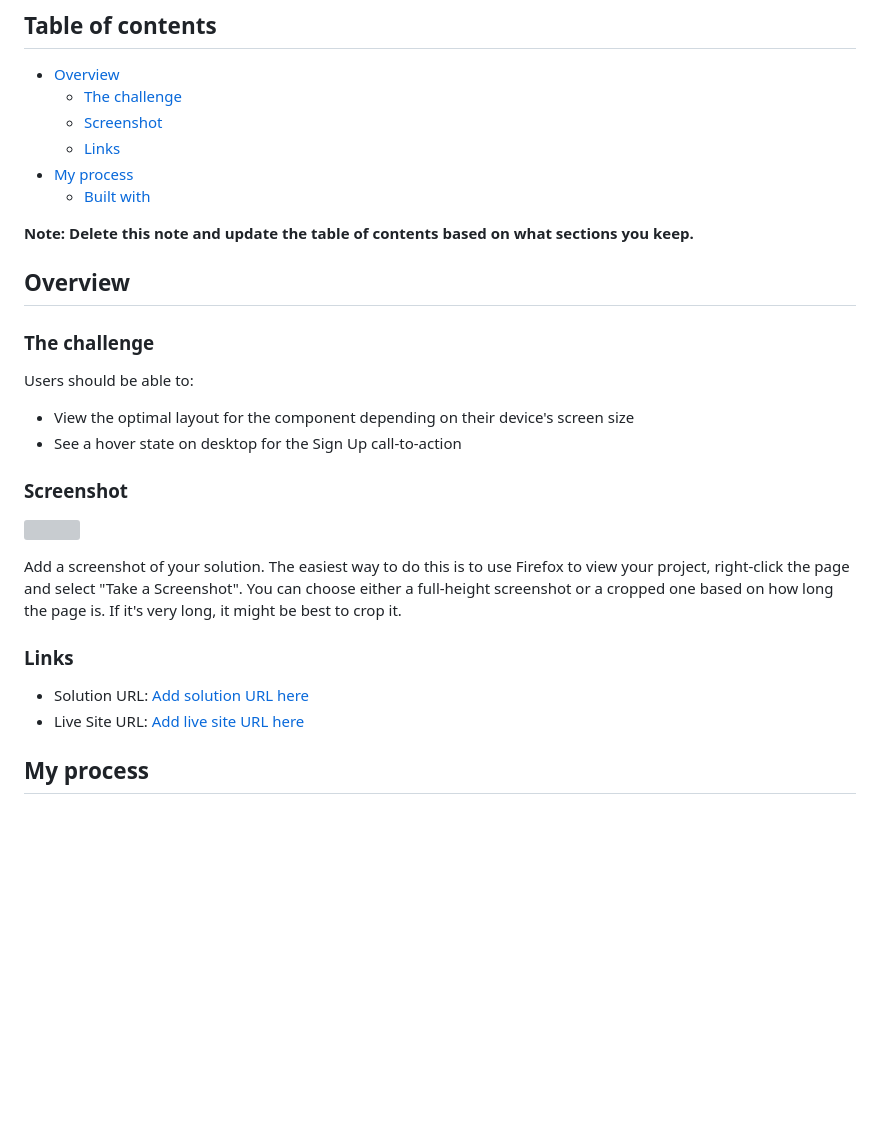
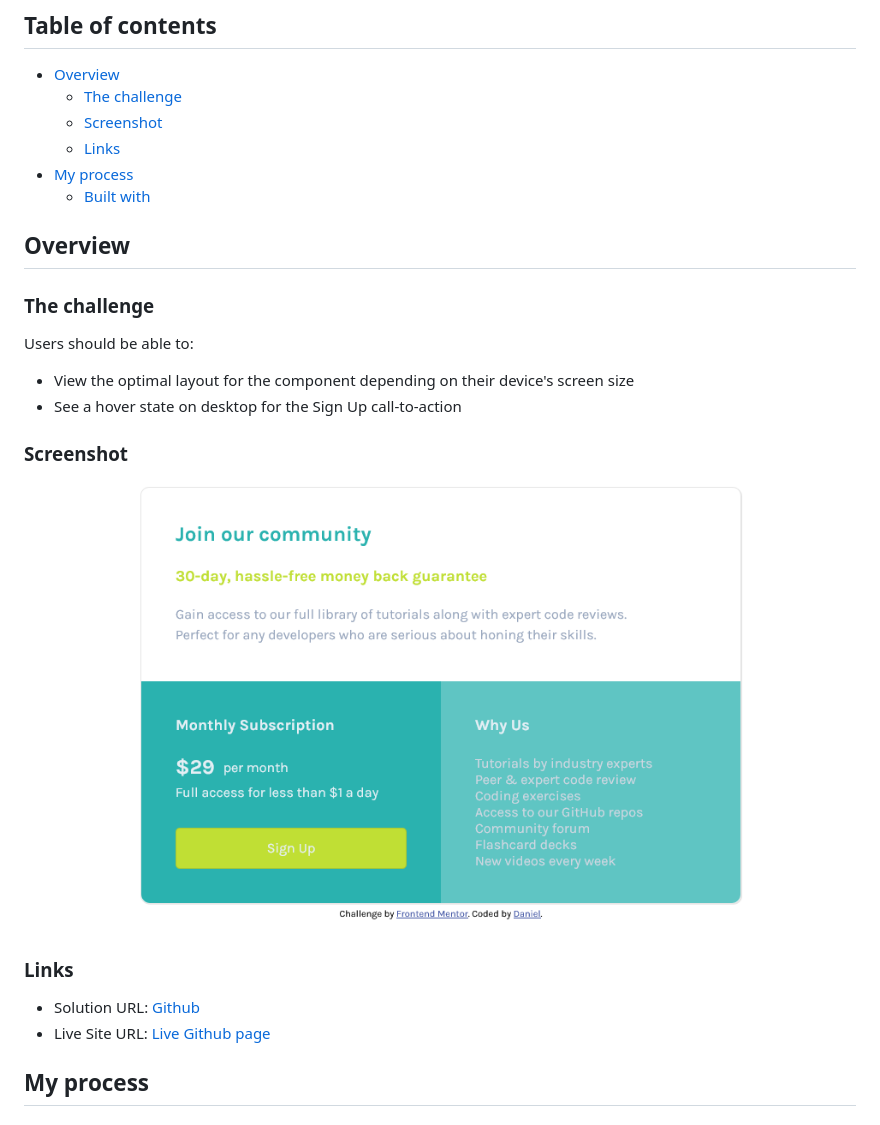
Before and after one commit to daniel88li/fm-challenge1, a Markdown page: README.md, the part around the change. Rendered like a GitHub page; pictures changed too: images/screenshot.png (added); blank space fills up the shorter version; grey boxes are pictures that could not be loaded.

```diff
--- a/README.md
+++ b/README.md
@@ -11,8 +11,6 @@ This is a solution to the [Single price grid component challenge on Frontend Men
 - [My process](#my-process)
   - [Built with](#built-with)
 
-**Note: Delete this note and update the table of contents based on what sections you keep.**
-
 ## Overview
 
 ### The challenge
@@ -24,14 +22,12 @@ Users should be able to:
 
 ### Screenshot
 
-![](./screenshot.jpg)
-
-Add a screenshot of your solution. The easiest way to do this is to use Firefox to view your project, right-click the page and select "Take a Screenshot". You can choose either a full-height screenshot or a cropped one based on how long the page is. If it's very long, it might be best to crop it.
+![](./images/screenshot.png)
 
 ### Links
 
-- Solution URL: [Add solution URL here](https://your-solution-url.com)
-- Live Site URL: [Add live site URL here](https://your-live-site-url.com)
+- Solution URL: [Github](https://github.com/daniel88li/fm-challenge1)
+- Live Site URL: [Live Github page](https://daniel88li.github.io/fm-challenge1)
 
 ## My process
 
```
Also changed, not shown: 2 other files.
